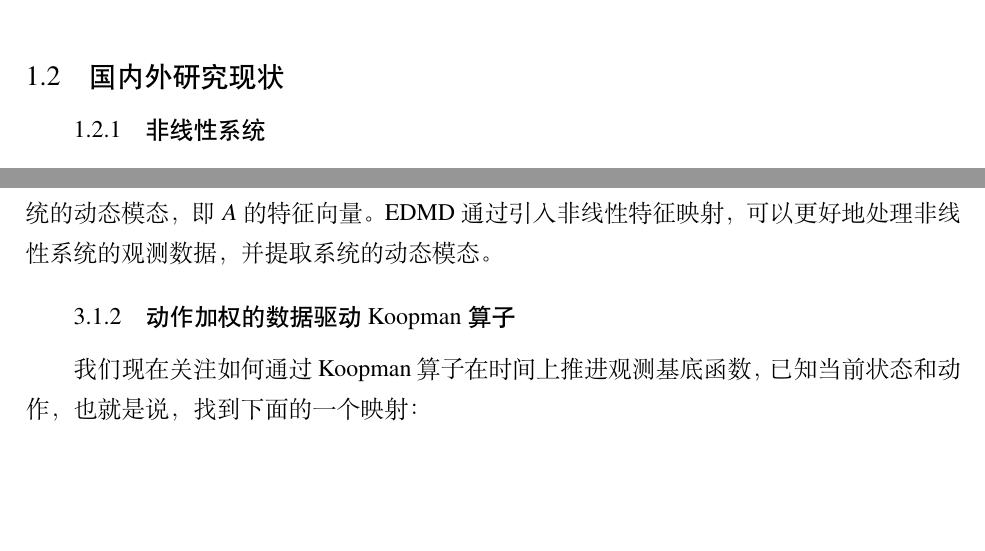
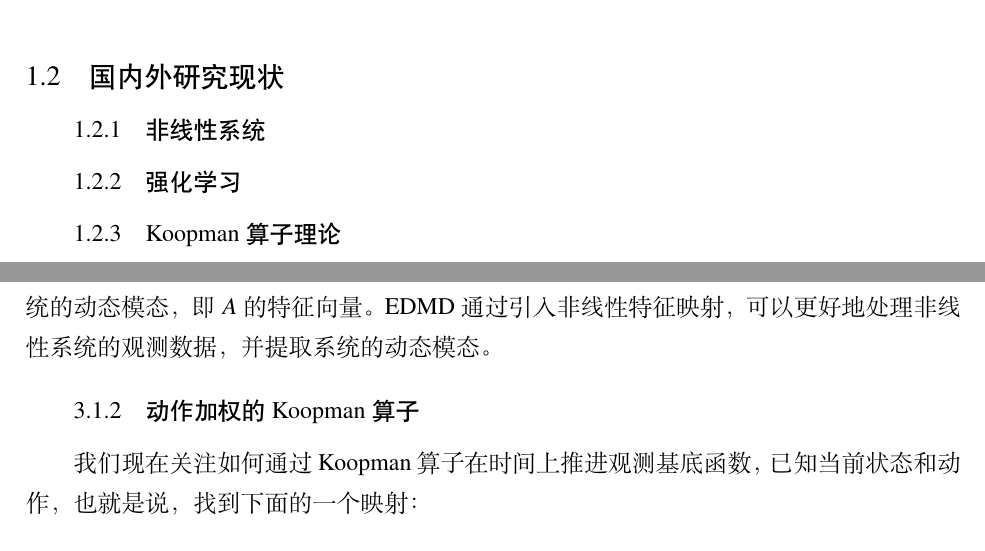
Before and after one commit to XwX12596/thesis, a LaTeX thesis (main.tex): two parts of pages 8 and 17 of 33, joined at a grey line, cut so that both start at the same text, the shorter picture padded with empty space. Compiled offline with XeLaTeX; a missing font is replaced by an installed copy or a similar font.

Commit message:
introduction

```diff
--- a/main.tex
+++ b/main.tex
@@ -157,9 +157,11 @@ Koopman算子的引入为强化学习方法提供了一个新的思路：
 
 
 \section{国内外研究现状}
-
 \subsection{非线性系统}
 
+\subsection{强化学习}
+
+\subsection{Koopman算子理论}
 
 \chapter{背景知识}
 在本章中，首先讨论一下有关的背景理论与算法。
@@ -493,7 +495,7 @@ DMD 可以用于系统预测、模型约简和特征提取等应用，在流体
 估计系统状态演化矩阵 $A$。
 计算系统的动态模态，即 $A$ 的特征向量。
 EDMD 通过引入非线性特征映射，可以更好地处理非线性系统的观测数据，并提取系统的动态模态。
-\subsection{动作加权的数据驱动Koopman算子}
+\subsection{动作加权的Koopman算子}
 我们现在关注如何通过Koopman算子在时间上推进观测基底函数，已知当前状态和动作，
 也就是说，找到下面的一个映射：
 \begin{equation}
```
Also changed, not shown: main.tex (5 more changed lines).
